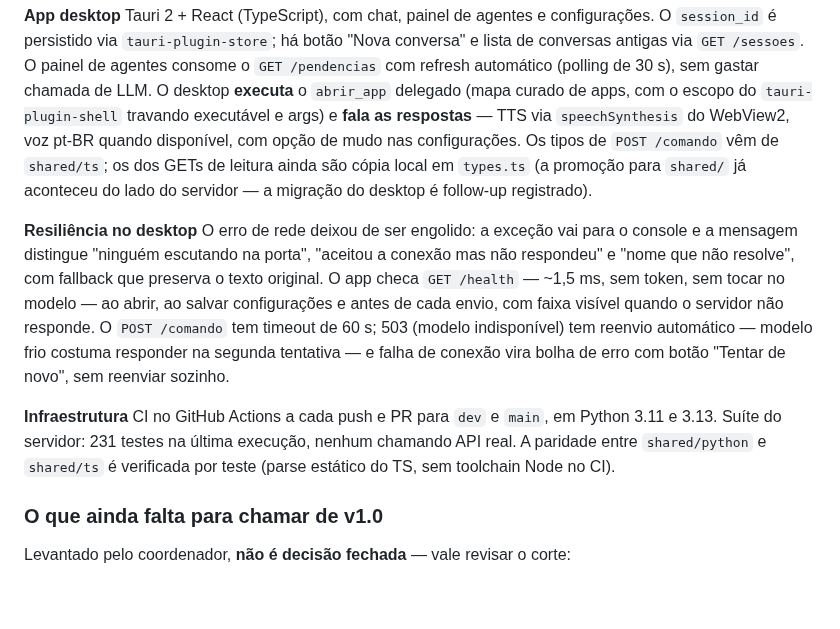
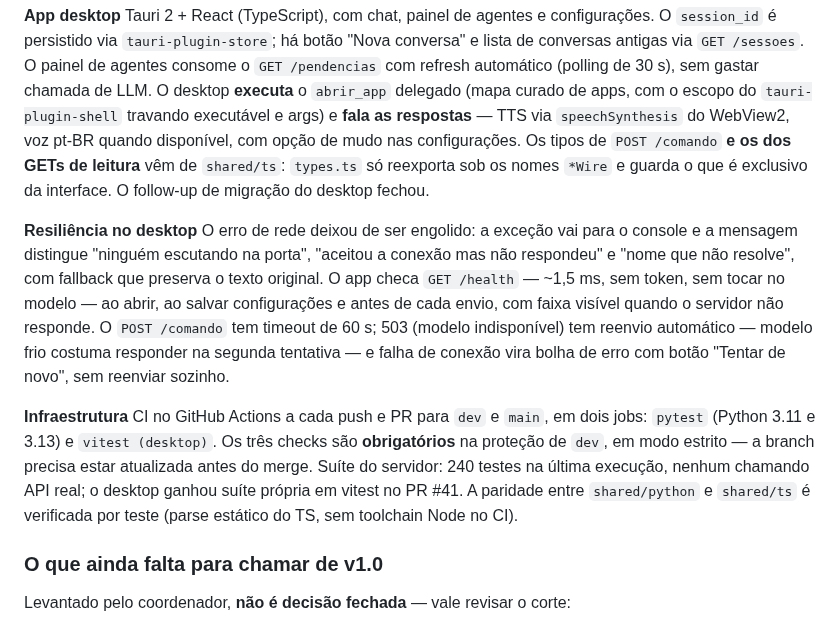
Before and after one commit to marcusviniciusend/shogun, a Markdown page: docs/ROADMAP.md, the part around one of its changes. Rendered like a GitHub page; blank space fills up the shorter version.

Commit message:
docs(repo): corrigir afirmacoes que o codigo ja desmentiu
Tres pontos vencidos, achados conferindo a ponta de dev:

- a pendencia 5 do CONTEXTO-GERAL dizia que os GETs de leitura ainda eram
  copia local em types.ts; desde o PR #33 o arquivo so reexporta de
  shared/ts, entao ela sai da tabela de pendencias;
- o ROADMAP repetia a mesma afirmacao na descricao do desktop;
- o bloco de infraestrutura do ROADMAP ainda descrevia o CI so com pytest
  e a suite com 231 testes. Sao dois jobs (o vitest do desktop entrou no
  PR #41), os tres checks sao obrigatorios em modo estrito, e a suite do
  servidor mede 240 (conferido em de273b9).

```diff
--- a/docs/ROADMAP.md
+++ b/docs/ROADMAP.md
@@ -62,9 +62,9 @@ de LLM. O desktop **executa** o `abrir_app` delegado (mapa curado de apps, com
 o escopo do `tauri-plugin-shell` travando executável e args) e **fala as
 respostas** — TTS via `speechSynthesis` do WebView2, voz pt-BR quando
 disponível, com opção de mudo nas configurações. Os tipos de `POST /comando`
-vêm de `shared/ts`; os dos GETs de leitura ainda são cópia local em
-`types.ts` (a promoção para `shared/` já aconteceu do lado do servidor — a
-migração do desktop é follow-up registrado).
+**e os dos GETs de leitura** vêm de `shared/ts`: `types.ts` só reexporta sob
+os nomes `*Wire` e guarda o que é exclusivo da interface. O follow-up de
+migração do desktop fechou.
 
 **Resiliência no desktop**
 O erro de rede deixou de ser engolido: a exceção vai para o console e a mensagem
@@ -78,10 +78,13 @@ falha de conexão vira bolha de erro com botão "Tentar de novo", sem reenviar
 sozinho.
 
 **Infraestrutura**
-CI no GitHub Actions a cada push e PR para `dev` e `main`, em Python 3.11 e 3.13.
-Suíte do servidor: 231 testes na última execução, nenhum chamando API real. A
-paridade entre `shared/python` e `shared/ts` é verificada por teste (parse
-estático do TS, sem toolchain Node no CI).
+CI no GitHub Actions a cada push e PR para `dev` e `main`, em dois jobs:
+`pytest` (Python 3.11 e 3.13) e `vitest (desktop)`. Os três checks são
+**obrigatórios** na proteção de `dev`, em modo estrito — a branch precisa
+estar atualizada antes do merge. Suíte do servidor: 240 testes na última
+execução, nenhum chamando API real; o desktop ganhou suíte própria em
+vitest no PR #41. A paridade entre `shared/python` e `shared/ts` é
+verificada por teste (parse estático do TS, sem toolchain Node no CI).
 
 ### O que ainda falta para chamar de v1.0
 
```
Also changed, not shown: other parts of docs/ROADMAP.md (+1 -1 lines), docs/CONTEXTO-GERAL.md (+4 -2 lines).
